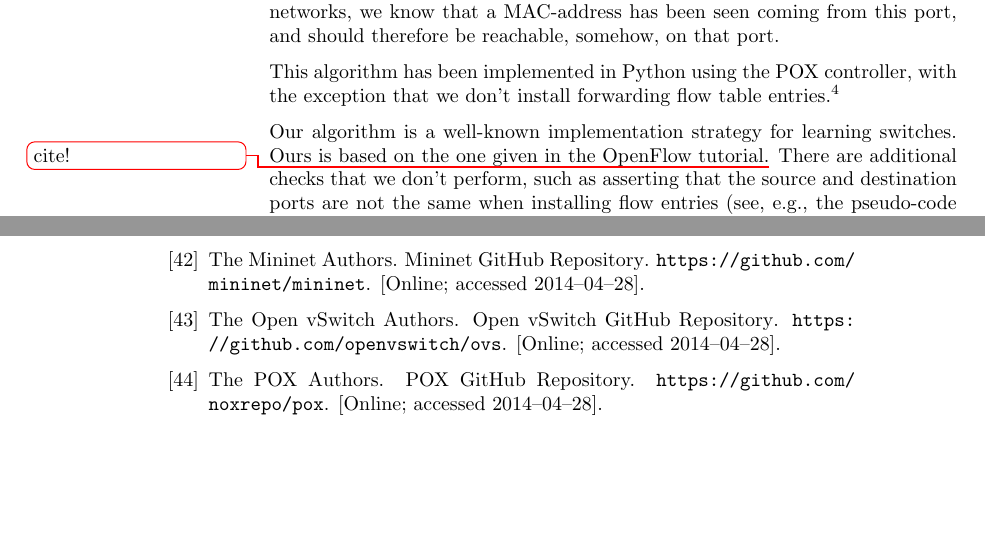
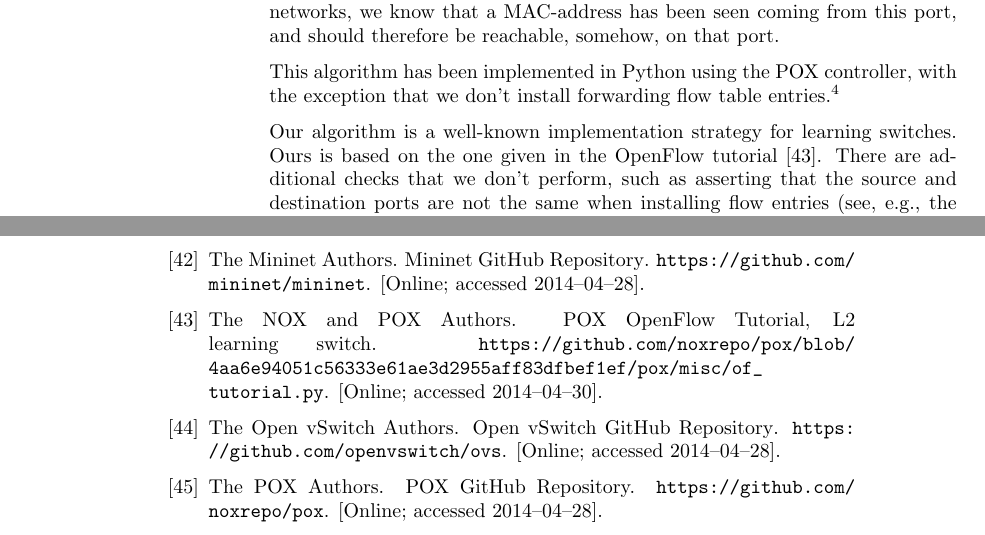
Before and after one commit to cslarsen/bachelor, a LaTeX thesis (thesis/thesis.tex, which reads thesis/bibliography/software.bib, thesis/learning-switch.tex): two parts of pages 34 and 65 of 67, joined at a grey line, cut so that both start at the same text, the shorter picture padded with empty space. Compiled offline with pdfLaTeX.

Commit message:
Added citation to POX tutorial

```diff
--- a/thesis/bibliography/software.bib
+++ b/thesis/bibliography/software.bib
@@ -73,3 +73,10 @@
   howpublished="\url{https://github.com/mininet/mininet}",
   note="[Online; accessed 2014--04--28]",
 }
+
+@misc{github:pox.tutorial,
+  title={{POX OpenFlow Tutorial, L2 learning switch}},
+  author={{The NOX and POX Authors}},
+  howpublished="\url{https://github.com/noxrepo/pox/blob/4aa6e94051c56333e61ae3d2955aff83dfbef1ef/pox/misc/of_tutorial.py}",
+  note="[Online; accessed 2014--04--30]",
+}
--- a/thesis/learning-switch.tex
+++ b/thesis/learning-switch.tex
@@ -108,7 +108,7 @@ never be run.}
 
 Our algorithm is a well-known implementation strategy for learning
 switches.  Ours is based on the one given in the OpenFlow
-tutorial\index{OpenFlow!tutorial}.\todo{cite!}
+tutorial\index{OpenFlow!tutorial} \cite{github:pox.tutorial}.
 There are additional checks that we don't perform, such as
 asserting that the source and destination ports are not the same when
 installing flow entries (see, e.g., the pseudo-code in figure 3 of
```
